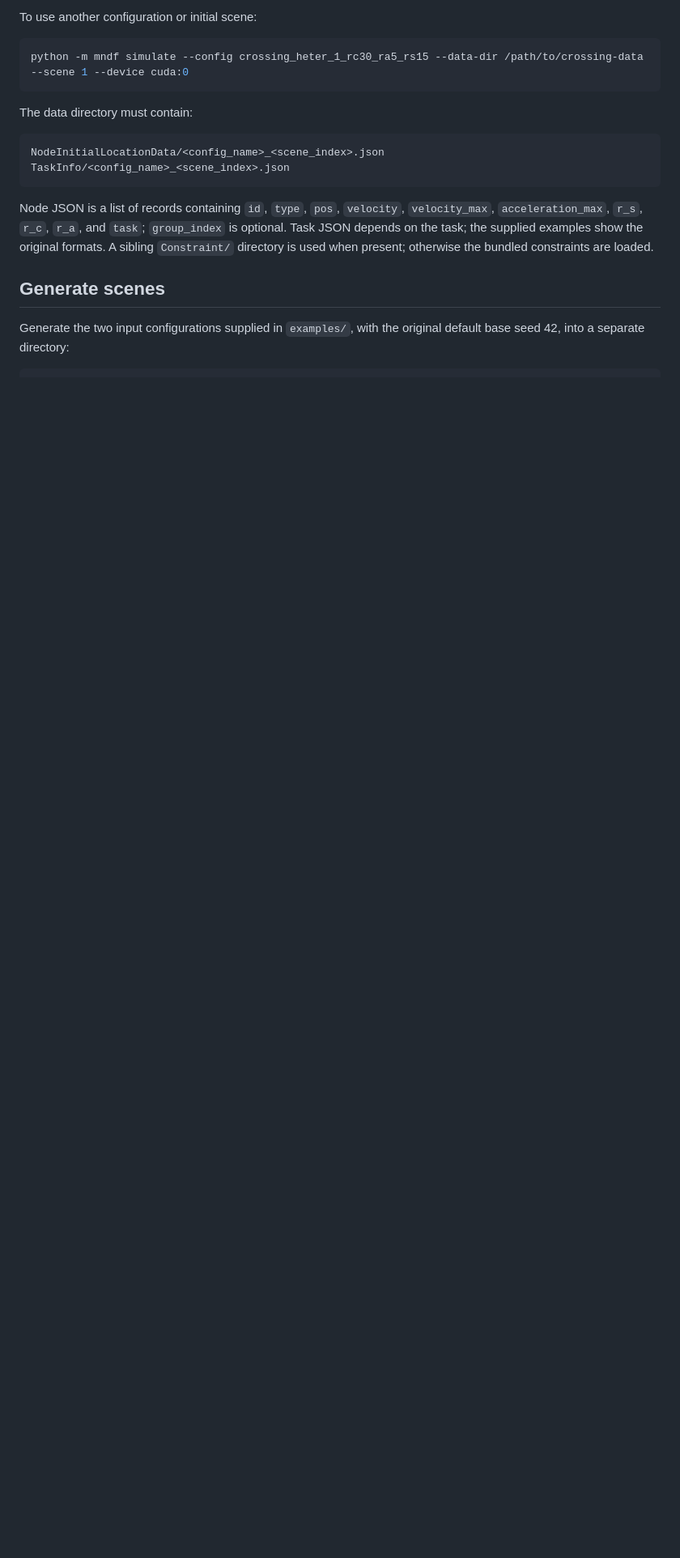
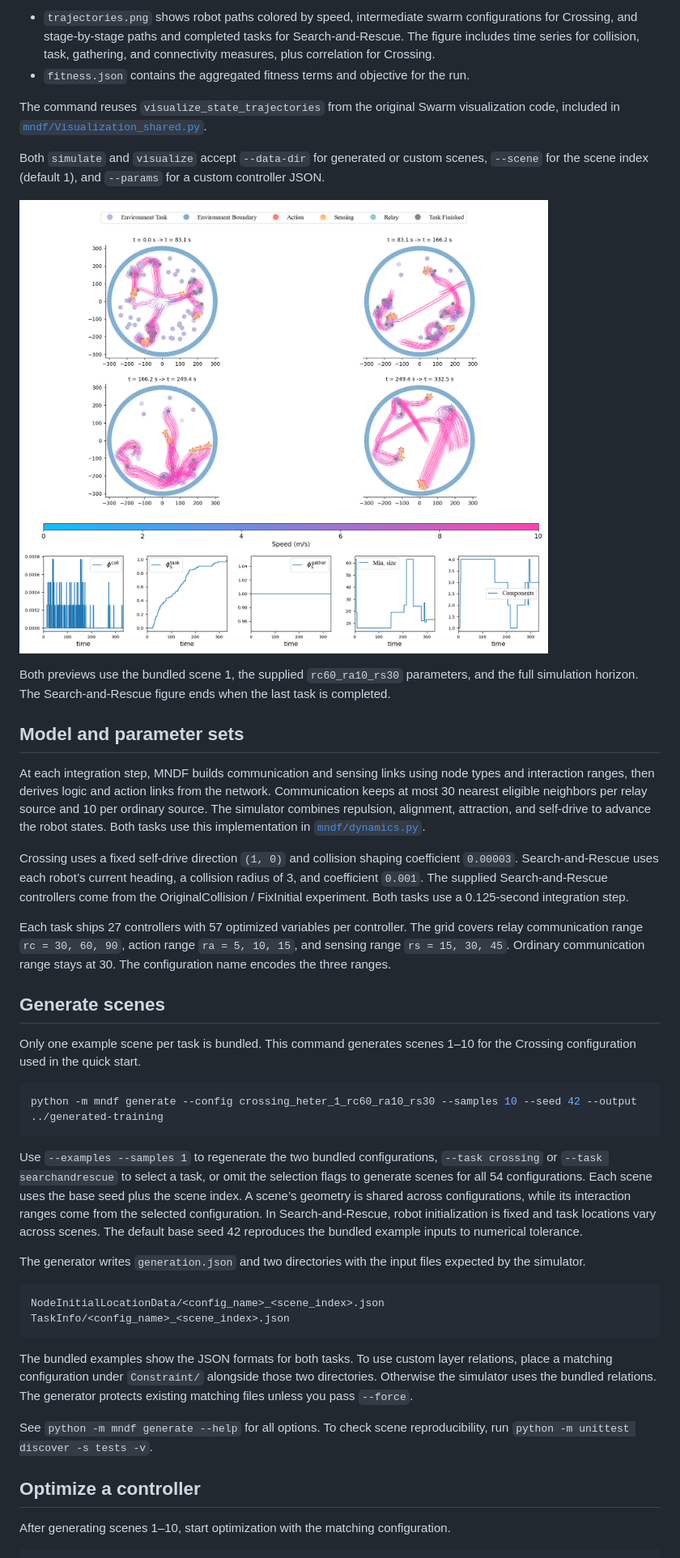
Before and after one commit to jodyyyyy/MNDF, a Markdown page: README.md, the part around one of its changes. Shown at 81% size. Drawn GitHub-style; pictures changed too: docs/images/search-and-rescue.png (added); blank space fills up the shorter version.

Commit message:
Reuse Swarm visualization in the public MNDF CLI

````diff
--- a/README.md
+++ b/README.md
@@ -47,26 +43,79 @@ For a short run, add `--t-max 2`. Results are printed as JSON. Use
 
-To use another configuration or initial scene:
+- `trajectories.png` shows robot paths colored by speed, intermediate swarm
+  configurations for Crossing, and stage-by-stage paths and completed tasks
+  for Search-and-Rescue. The figure includes time series for collision, task,
+  gathering, and connectivity measures, plus correlation for Crossing.
+- `fitness.json` contains the aggregated fitness terms and objective for the run.
+
+The command reuses `visualize_state_trajectories` from the original Swarm
+visualization code, included in [`mndf/Visualization_shared.py`](mndf/Visualization_shared.py).
+
+Both `simulate` and `visualize` accept `--data-dir` for generated or custom scenes,
+`--scene` for the scene index (default 1), and `--params` for a custom controller JSON.
+
+![Search-and-Rescue example showing trajectories and task completion by stage](docs/images/search-and-rescue.png)
+
+Both previews use the bundled scene 1, the supplied `rc60_ra10_rs30`
+parameters, and the full simulation horizon. The Search-and-Rescue figure
+ends when the last task is completed.
+
+## Model and parameter sets
+
+At each integration step, MNDF builds communication and sensing links using
+node types and interaction ranges, then derives logic and action links from
+the network. Communication keeps at most 30 nearest eligible neighbors per
+relay source and 10 per ordinary source. The simulator combines repulsion,
+alignment, attraction, and self-drive to advance the robot states. Both tasks
+use this implementation in [`mndf/dynamics.py`](mndf/dynamics.py).
+
+Crossing uses a fixed self-drive direction `(1, 0)` and collision shaping
+coefficient `0.00003`. Search-and-Rescue uses each robot’s current heading,
+a collision radius of 3, and coefficient `0.001`. The supplied
+Search-and-Rescue controllers come from the OriginalCollision / FixInitial
+experiment. Both tasks use a 0.125-second integration step.
+
+Each task ships 27 controllers with 57 optimized variables per controller.
+The grid covers relay communication range `rc = 30, 60, 90`, action range
+`ra = 5, 10, 15`, and sensing range `rs = 15, 30, 45`. Ordinary communication
+range stays at 30. The configuration name encodes the three ranges.
+
+## Generate scenes
+
+Only one example scene per task is bundled. This command generates scenes
+1–10 for the Crossing configuration used in the quick start.
 
 ```bash
-python -m mndf simulate --config crossing_heter_1_rc30_ra5_rs15 --data-dir /path/to/crossing-data --scene 1 --device cuda:0
+python -m mndf generate --config crossing_heter_1_rc60_ra10_rs30 --samples 10 --seed 42 --output ../generated-training
 ```
 
-The data directory must contain:
+Use `--examples --samples 1` to regenerate the two bundled configurations,
+`--task crossing` or `--task searchandrescue` to select a task, or omit the
+selection flags to generate scenes for all 54 configurations. Each scene uses
+the base seed plus the scene index. A scene’s geometry is shared across
+configurations, while its interaction ranges come from the selected configuration.
+In Search-and-Rescue, robot initialization is fixed and task locations vary
+across scenes. The default base seed 42 reproduces the bundled example inputs
+to numerical tolerance.
+
+The generator writes `generation.json` and two directories with the input
+files expected by the simulator.
 
 ```text
 NodeInitialLocationData/<config_name>_<scene_index>.json
 TaskInfo/<config_name>_<scene_index>.json
 ```
 
-Node JSON is a list of records containing `id`, `type`, `pos`, `velocity`,
-`velocity_max`, `acceleration_max`, `r_s`, `r_c`, `r_a`, and `task`;
-`group_index` is optional. Task JSON depends on the task; the supplied examples
-show the original formats. A sibling `Constraint/` directory is used when
-present; otherwise the bundled constraints are loaded.
+The bundled examples show the JSON formats for both tasks. To use custom layer
+relations, place a matching configuration under `Constraint/` alongside those
+two directories. Otherwise the simulator uses the bundled relations.
+The generator protects existing matching files unless you pass `--force`.
 
-## Generate scenes
+See `python -m mndf generate --help` for all options. To check scene
+reproducibility, run `python -m unittest discover -s tests -v`.
 
-Generate the two input configurations supplied in `examples/`, with the original
-default base seed 42, into a separate directory:
+## Optimize a controller
+
+After generating scenes 1–10, start optimization with the matching
+configuration.
 
 ```bash
````
Also changed, not shown: other parts of README.md (+45 -134 lines), docs/images/crossing.png (added), 4 other files.
